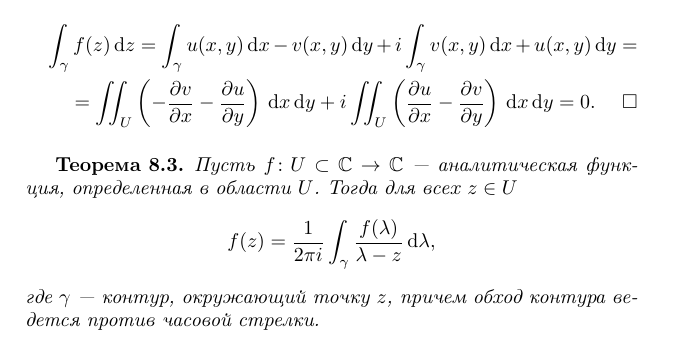
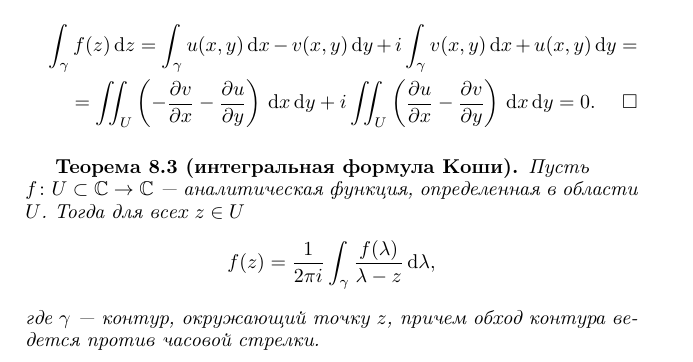
Before and after one commit to kharvd/fa-lectures, a LaTeX document (main.tex, which reads tex/complex.tex): part of page 35 of 35, cut so that both start at the same text. Compiled offline with pdfLaTeX.

Commit message:
quick fix

```diff
--- a/tex/complex.tex
+++ b/tex/complex.tex
@@ -113,8 +113,8 @@ $\alpha \in \fieldc$.
     \end{multline*}
 \end{proof}
 
-\begin{theorem}
-    Пусть $f \colon U \subset \fieldc \to \fieldc$ --- аналитическая функция, определенная
+\begin{theorem}[интегральная формула Коши]
+    Пусть \\$f \colon U \subset \fieldc \to \fieldc$ --- аналитическая функция, определенная
     в области $U$. Тогда для всех $z \in U$
     \[ f(z) = \frac{1}{2 \pi i} \int_\gamma \frac{f(\lambda)}{\lambda - z} \dd \lambda, \]
     где $\gamma$ --- контур, окружающий точку $z$, причем обход контура ведется против часовой
```
Also changed, not shown: fa-lectures.pdf.
